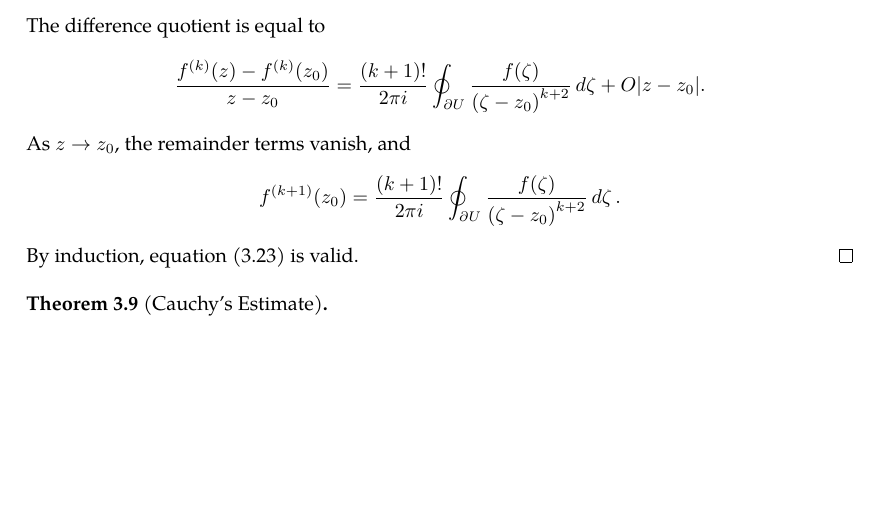
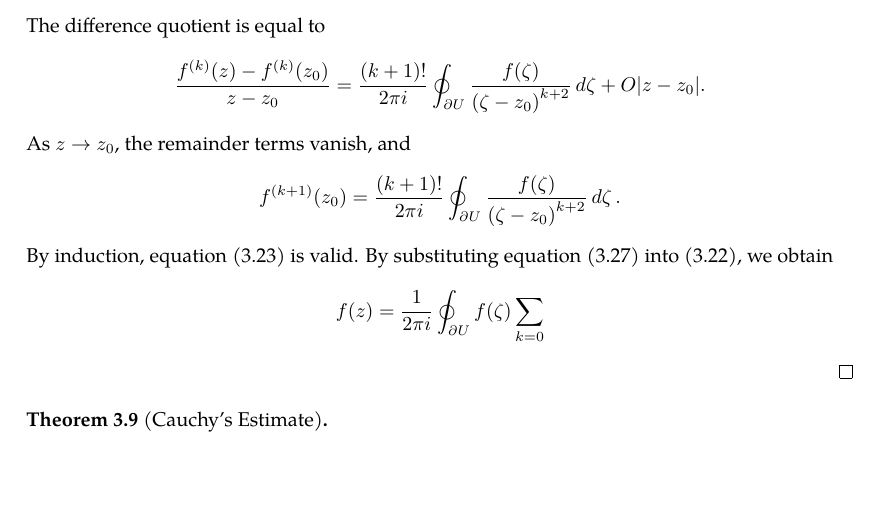
Before and after one commit to slipperking/complex-analysis-latex, a LaTeX document (main.tex): part of page 26 of 26, cut so that both start at the same text. Compiled offline with pdfLaTeX.

Commit message:
overleaf_to_git (Mon May 26 01:21:37 2025 -0700): update main.tex from r5234 to r5236

```diff
--- a/main.tex
+++ b/main.tex
@@ -708,7 +708,7 @@ The Cauchy--Goursat Integral Formula (\autoref{thm:cauchygoursatformula}) can al
     \end{align*}
     where the remainder terms have a form resembling \[O\paren{\abs{z-z_0}^2}=\paren{z-z_0}^2\frac{k!}{2\pi i}\brackets{k+1+\begin{pmatrix}k+1\\2\end{pmatrix}}\oint_{\partial U}\frac{f(\zeta)}{\paren{\zeta-z_0}^{k+3}}\ddzeta+O\paren{\abs{z-z_0}^3}.\]
     The difference quotient is equal to \[\frac{f^{(k)}(z)-f^{(k)}\paren{z_0}}{z-z_0}=\frac{(k+1)!}{2\pi i}\oint_{\partial U}\frac{f(\zeta)}{\paren{\zeta-z_0}^{k+2}}\ddzeta+O\abs{z-z_0}.\] As \(z\to z_0\), the remainder terms vanish, and \[f^{(k+1)}\paren{z_0}=\frac{(k+1)!}{2\pi i}\oint_{\partial U}\frac{f(\zeta)}{\paren{\zeta-z_0}^{k+2}}\ddzeta.\]
-    By induction, equation \eqref{eq:cauchydifferentiationformula_statement} is valid.
+    By induction, equation \eqref{eq:cauchydifferentiationformula_statement} is valid. By substituting equation \eqref{eq:cauchydifferentiationformula_kernelexpansion} into \eqref{eq:cauchygoursatformula}, we obtain \[f(z)=\frac{1}{2\pi i}\oint_{\partial U}f(\zeta)\sum_{k=0}\]
 \end{proof}
 \begin{theorem}[Cauchy's Estimate]\label{thm:cauchysestimate}
 
```
